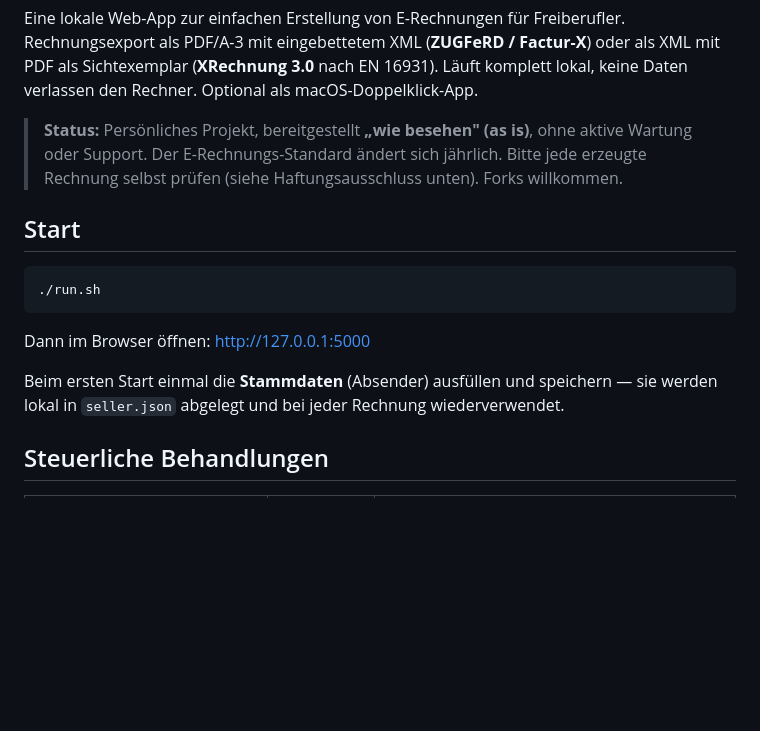
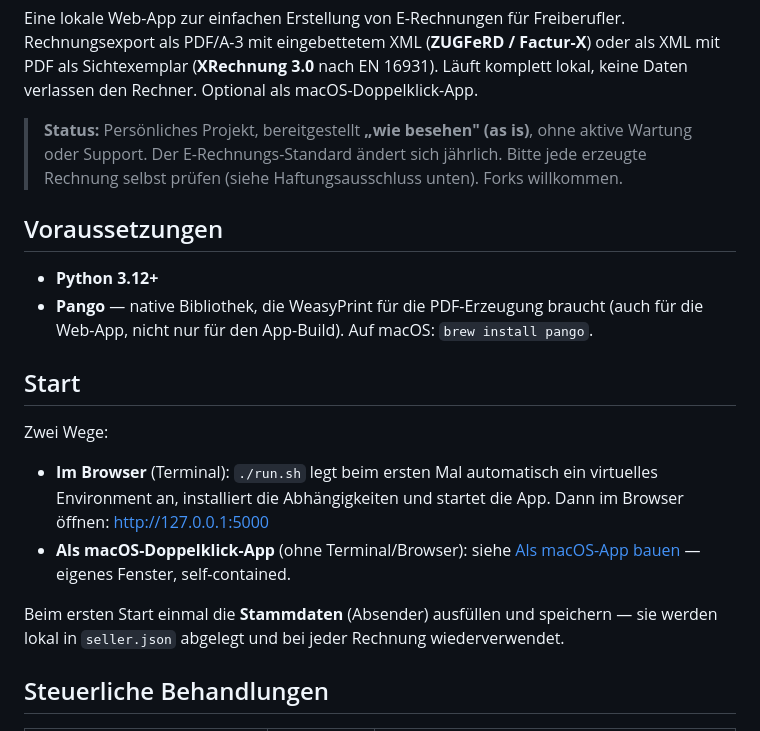
Before and after one commit to timhoefer/eRechnung, a Markdown page: README.md, the part around the change. Drawn GitHub-style; blank space fills up the shorter version.

Commit message:
README: Voraussetzungen (Python 3.12 + Pango) ergänzt, macOS-App früh erwähnt
- Neuer Abschnitt "Voraussetzungen": Pango ist Laufzeit-Bedingung auch für
  die Web-App (run.sh), nicht nur für den App-Build -> Fremdnutzer liefen
  sonst in einen nativen Import-Crash ohne Hinweis.
- Start nennt jetzt beide Wege (Browser via run.sh / macOS-App) mit Querverweis.
- Intro-Einzeiler deckt beide Ausgaben ab (Hybrid-PDF oder XRechnung-XML).

Co-Authored-By: Claude Opus 4.8 <noreply@anthropic.com>

````diff
--- a/README.md
+++ b/README.md
@@ -4,16 +4,19 @@ Eine lokale Web-App zur einfachen Erstellung von E-Rechnungen für Freiberufler.
 
 > **Status:** Persönliches Projekt, bereitgestellt **„wie besehen" (as is)**, ohne aktive Wartung oder Support. Der E-Rechnungs-Standard ändert sich jährlich. Bitte jede erzeugte Rechnung selbst prüfen (siehe Haftungsausschluss unten). Forks willkommen.
 
+## Voraussetzungen
+
+- **Python 3.12+**
+- **Pango** — native Bibliothek, die WeasyPrint für die PDF-Erzeugung braucht (auch für die Web-App, nicht nur für den App-Build). Auf macOS: `brew install pango`.
+
 ## Start
 
-```bash
-./run.sh
-```
+Zwei Wege:
 
-Dann im Browser öffnen: http://127.0.0.1:5000
+- **Im Browser** (Terminal): `./run.sh` legt beim ersten Mal automatisch ein virtuelles Environment an, installiert die Abhängigkeiten und startet die App. Dann im Browser öffnen: http://127.0.0.1:5000
+- **Als macOS-Doppelklick-App** (ohne Terminal/Browser): siehe [Als macOS-App bauen](#als-macos-app-bauen-optional) — eigenes Fenster, self-contained.
 
-Beim ersten Start einmal die **Stammdaten** (Absender) ausfüllen und speichern — sie
-werden lokal in `seller.json` abgelegt und bei jeder Rechnung wiederverwendet.
+Beim ersten Start einmal die **Stammdaten** (Absender) ausfüllen und speichern — sie werden lokal in `seller.json` abgelegt und bei jeder Rechnung wiederverwendet.
 
 ## Steuerliche Behandlungen
 
````
